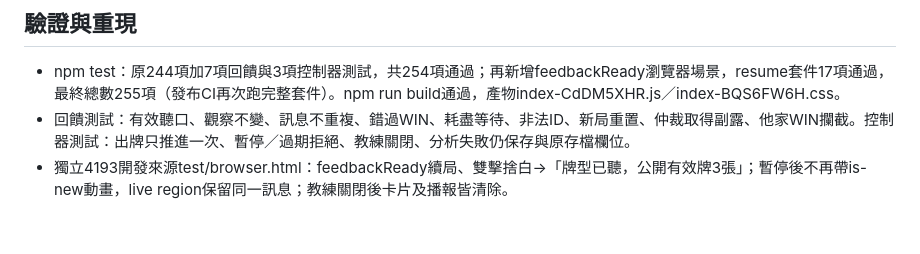
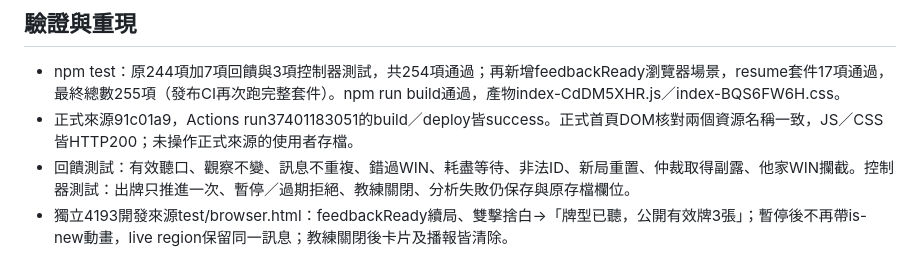
Before and after one commit to lanyaliu521/taiwan-mahjong, a Markdown page: outputs/taiwan-mahjong/POSITIVE-FEEDBACK-VALIDATION.md, the part around the change. Rendered like a GitHub page; blank space fills up the shorter version.

Commit message:
Record positive feedback release verification

```diff
--- a/outputs/taiwan-mahjong/POSITIVE-FEEDBACK-VALIDATION.md
+++ b/outputs/taiwan-mahjong/POSITIVE-FEEDBACK-VALIDATION.md
@@ -20,6 +20,7 @@ view.ts保留獨立polite live region，以事件key去重；電腦回合重繪
 ## 驗證與重現
 
 - npm test：原244項加7項回饋與3項控制器測試，共254項通過；再新增feedbackReady瀏覽器場景，resume套件17項通過，最終總數255項（發布CI再次跑完整套件）。npm run build通過，產物index-CdDM5XHR.js／index-BQS6FW6H.css。
+- 正式來源91c01a9，Actions run37401183051的build／deploy皆success。正式首頁DOM核對兩個資源名稱一致，JS／CSS皆HTTP200；未操作正式來源的使用者存檔。
 - 回饋測試：有效聽口、觀察不變、訊息不重複、錯過WIN、耗盡等待、非法ID、新局重置、仲裁取得副露、他家WIN攔截。控制器測試：出牌只推進一次、暫停／過期拒絕、教練關閉、分析失敗仍保存與原存檔欄位。
 - 獨立4193開發來源test/browser.html：feedbackReady續局、雙擊捨白→「牌型已聽，公開有效牌3張」；暫停後不再帶is-new動畫，live region保留同一訊息；教練關閉後卡片及播報皆清除。
 - chi134-m：選13吃2，仲裁取得後顯示吃牌成立及合法捨牌提示；切練習後播報清空。隨機練習展開較佳候選、捨出候選北，顯示肯定文字且「摸下一張」可用。
```
Also changed, not shown: outputs/taiwan-mahjong/HANDOFF.md (+5 -5 lines).
